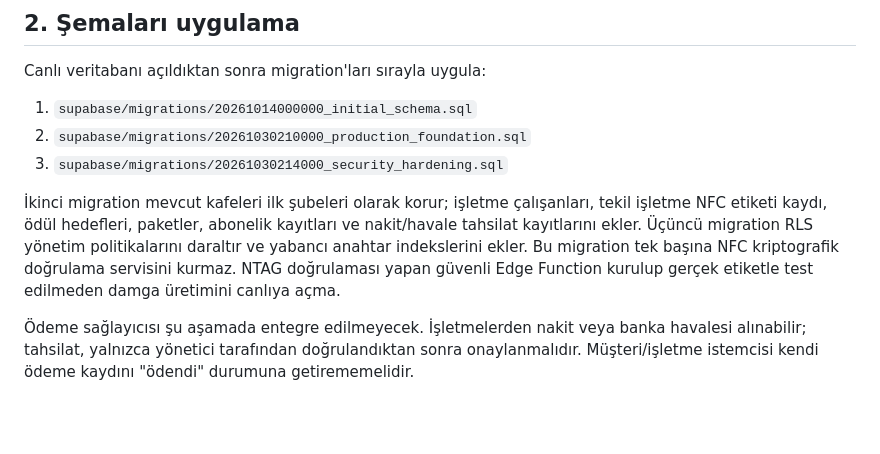
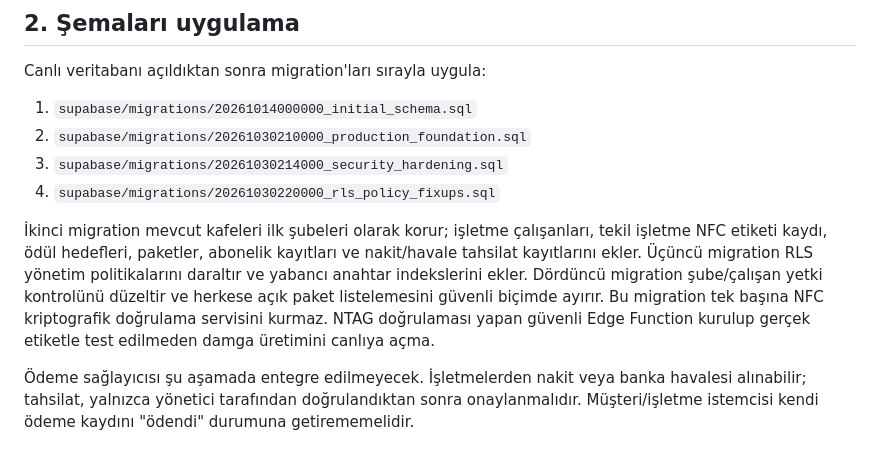
Before and after one commit to Gazinizx/Cafe, a Markdown page: SUPABASE_SETUP.md, the part around the change. GitHub-like rendering; blank space fills up the shorter version.

Commit message:
Document final RLS policy correction migration

```diff
--- a/SUPABASE_SETUP.md
+++ b/SUPABASE_SETUP.md
@@ -13,8 +13,9 @@ Canlı veritabanı açıldıktan sonra migration'ları sırayla uygula:
 1. `supabase/migrations/20261014000000_initial_schema.sql`
 2. `supabase/migrations/20261030210000_production_foundation.sql`
 3. `supabase/migrations/20261030214000_security_hardening.sql`
+4. `supabase/migrations/20261030220000_rls_policy_fixups.sql`
 
-İkinci migration mevcut kafeleri ilk şubeleri olarak korur; işletme çalışanları, tekil işletme NFC etiketi kaydı, ödül hedefleri, paketler, abonelik kayıtları ve nakit/havale tahsilat kayıtlarını ekler. Üçüncü migration RLS yönetim politikalarını daraltır ve yabancı anahtar indekslerini ekler. Bu migration tek başına NFC kriptografik doğrulama servisini kurmaz. NTAG doğrulaması yapan güvenli Edge Function kurulup gerçek etiketle test edilmeden damga üretimini canlıya açma.
+İkinci migration mevcut kafeleri ilk şubeleri olarak korur; işletme çalışanları, tekil işletme NFC etiketi kaydı, ödül hedefleri, paketler, abonelik kayıtları ve nakit/havale tahsilat kayıtlarını ekler. Üçüncü migration RLS yönetim politikalarını daraltır ve yabancı anahtar indekslerini ekler. Dördüncü migration şube/çalışan yetki kontrolünü düzeltir ve herkese açık paket listelemesini güvenli biçimde ayırır. Bu migration tek başına NFC kriptografik doğrulama servisini kurmaz. NTAG doğrulaması yapan güvenli Edge Function kurulup gerçek etiketle test edilmeden damga üretimini canlıya açma.
 
 Ödeme sağlayıcısı şu aşamada entegre edilmeyecek. İşletmelerden nakit veya banka havalesi alınabilir; tahsilat, yalnızca yönetici tarafından doğrulandıktan sonra onaylanmalıdır. Müşteri/işletme istemcisi kendi ödeme kaydını "ödendi" durumuna getirememelidir.
 
```
